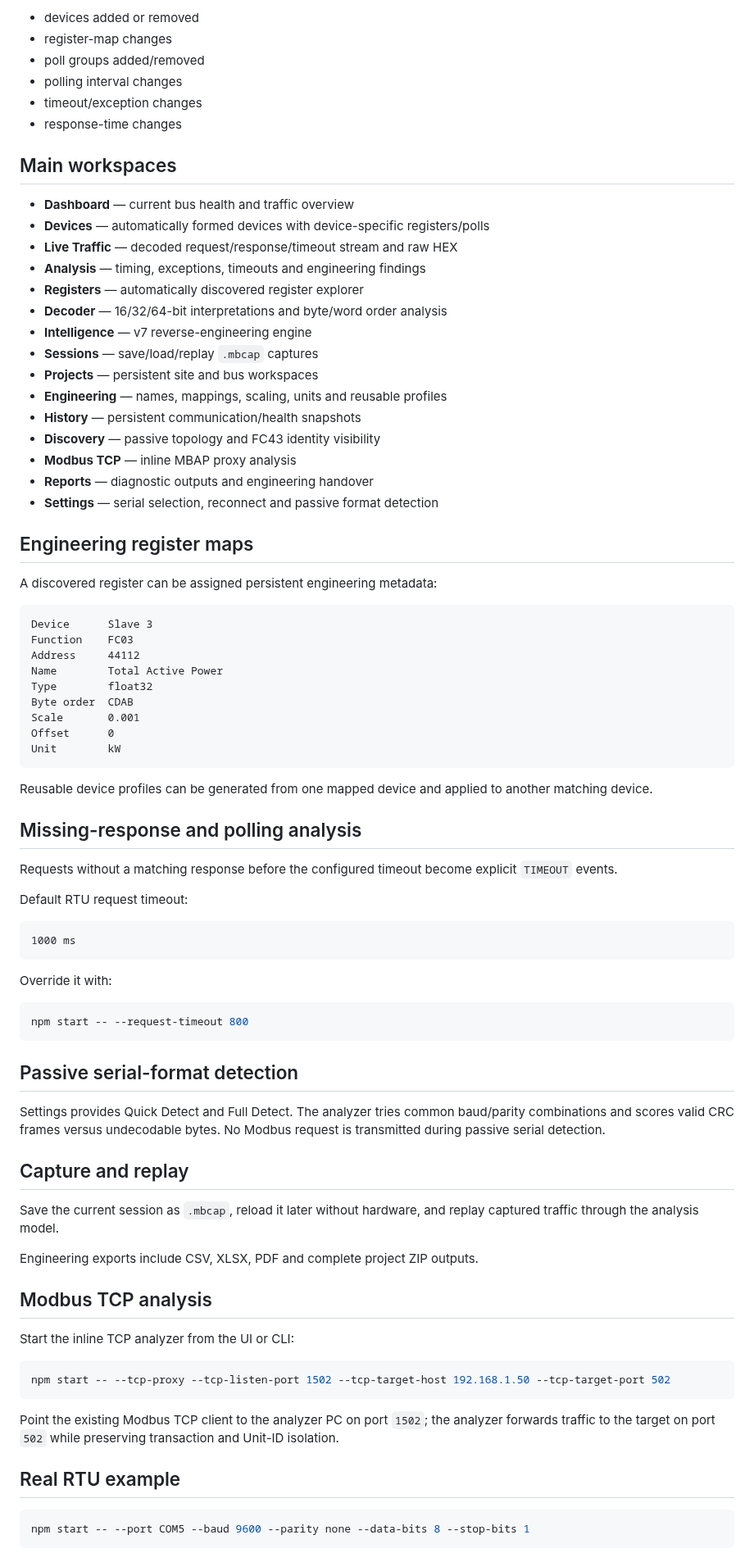
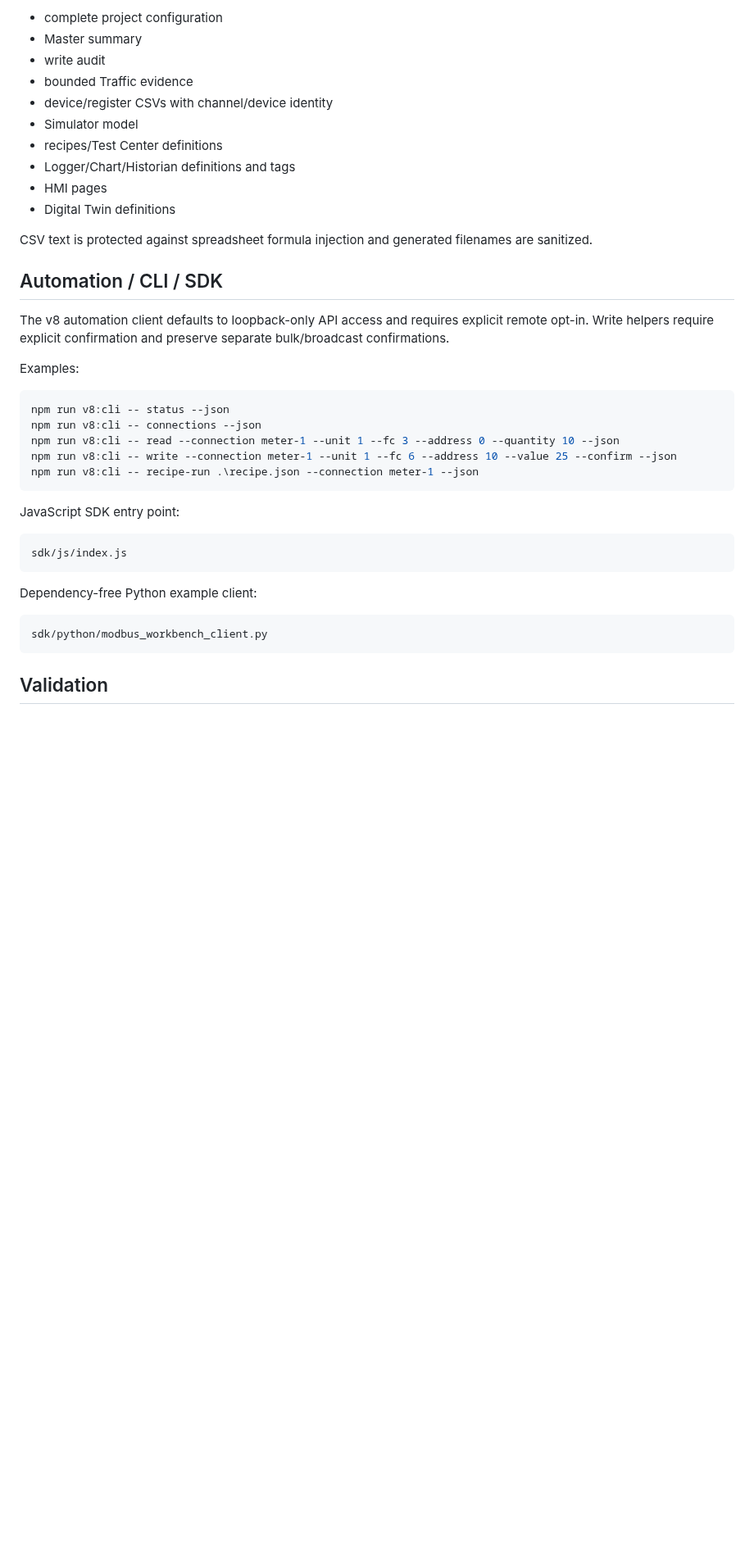
Before and after one commit to raohassandev/modbus-sniffer, a Markdown page: README.md, the part around one of its changes. Shown at 82% size. Drawn GitHub-style; blank space fills up the shorter version.

````diff
--- a/README.md
+++ b/README.md
@@ -156,86 +149,42 @@ The Intelligence page can compare two `.mbcap` captures and highlight:
 
-- devices added or removed
-- register-map changes
-- poll groups added/removed
-- polling interval changes
-- timeout/exception changes
-- response-time changes
+- complete project configuration
+- Master summary
+- write audit
+- bounded Traffic evidence
+- device/register CSVs with channel/device identity
+- Simulator model
+- recipes/Test Center definitions
+- Logger/Chart/Historian definitions and tags
+- HMI pages
+- Digital Twin definitions
 
-## Main workspaces
+CSV text is protected against spreadsheet formula injection and generated filenames are sanitized.
 
-- **Dashboard** — current bus health and traffic overview
-- **Devices** — automatically formed devices with device-specific registers/polls
-- **Live Traffic** — decoded request/response/timeout stream and raw HEX
-- **Analysis** — timing, exceptions, timeouts and engineering findings
-- **Registers** — automatically discovered register explorer
-- **Decoder** — 16/32/64-bit interpretations and byte/word order analysis
-- **Intelligence** — v7 reverse-engineering engine
-- **Sessions** — save/load/replay `.mbcap` captures
-- **Projects** — persistent site and bus workspaces
-- **Engineering** — names, mappings, scaling, units and reusable profiles
-- **History** — persistent communication/health snapshots
-- **Discovery** — passive topology and FC43 identity visibility
-- **Modbus TCP** — inline MBAP proxy analysis
-- **Reports** — diagnostic outputs and engineering handover
-- **Settings** — serial selection, reconnect and passive format detection
+## Automation / CLI / SDK
 
-## Engineering register maps
+The v8 automation client defaults to loopback-only API access and requires explicit remote opt-in. Write helpers require explicit confirmation and preserve separate bulk/broadcast confirmations.
 
-A discovered register can be assigned persistent engineering metadata:
+Examples:
+
+```powershell
+npm run v8:cli -- status --json
+npm run v8:cli -- connections --json
+npm run v8:cli -- read --connection meter-1 --unit 1 --fc 3 --address 0 --quantity 10 --json
+npm run v8:cli -- write --connection meter-1 --unit 1 --fc 6 --address 10 --value 25 --confirm --json
+npm run v8:cli -- recipe-run .\recipe.json --connection meter-1 --json
+```
+
+JavaScript SDK entry point:
 
 ```text
-Device      Slave 3
-Function    FC03
-Address     44112
-Name        Total Active Power
-Type        float32
-Byte order  CDAB
-Scale       0.001
-Offset      0
-Unit        kW
+sdk/js/index.js
 ```
 
-Reusable device profiles can be generated from one mapped device and applied to another matching device.
-
-## Missing-response and polling analysis
-
-Requests without a matching response before the configured timeout become explicit `TIMEOUT` events.
-
-Default RTU request timeout:
+Dependency-free Python example client:
 
 ```text
-1000 ms
+sdk/python/modbus_workbench_client.py
 ```
 
-Override it with:
+## Validation
 
-```powershell
-npm start -- --request-timeout 800
-```
-
-## Passive serial-format detection
-
-Settings provides Quick Detect and Full Detect. The analyzer tries common baud/parity combinations and scores valid CRC frames versus undecodable bytes. No Modbus request is transmitted during passive serial detection.
-
-## Capture and replay
-
-Save the current session as `.mbcap`, reload it later without hardware, and replay captured traffic through the analysis model.
-
-Engineering exports include CSV, XLSX, PDF and complete project ZIP outputs.
-
-## Modbus TCP analysis
-
-Start the inline TCP analyzer from the UI or CLI:
-
-```powershell
-npm start -- --tcp-proxy --tcp-listen-port 1502 --tcp-target-host 192.168.1.50 --tcp-target-port 502
-```
-
-Point the existing Modbus TCP client to the analyzer PC on port `1502`; the analyzer forwards traffic to the target on port `502` while preserving transaction and Unit-ID isolation.
-
-## Real RTU example
-
-```powershell
-npm start -- --port COM5 --baud 9600 --parity none --data-bits 8 --stop-bits 1
-```
-
````
Also changed, not shown: other parts of README.md (+110 -133 lines).
